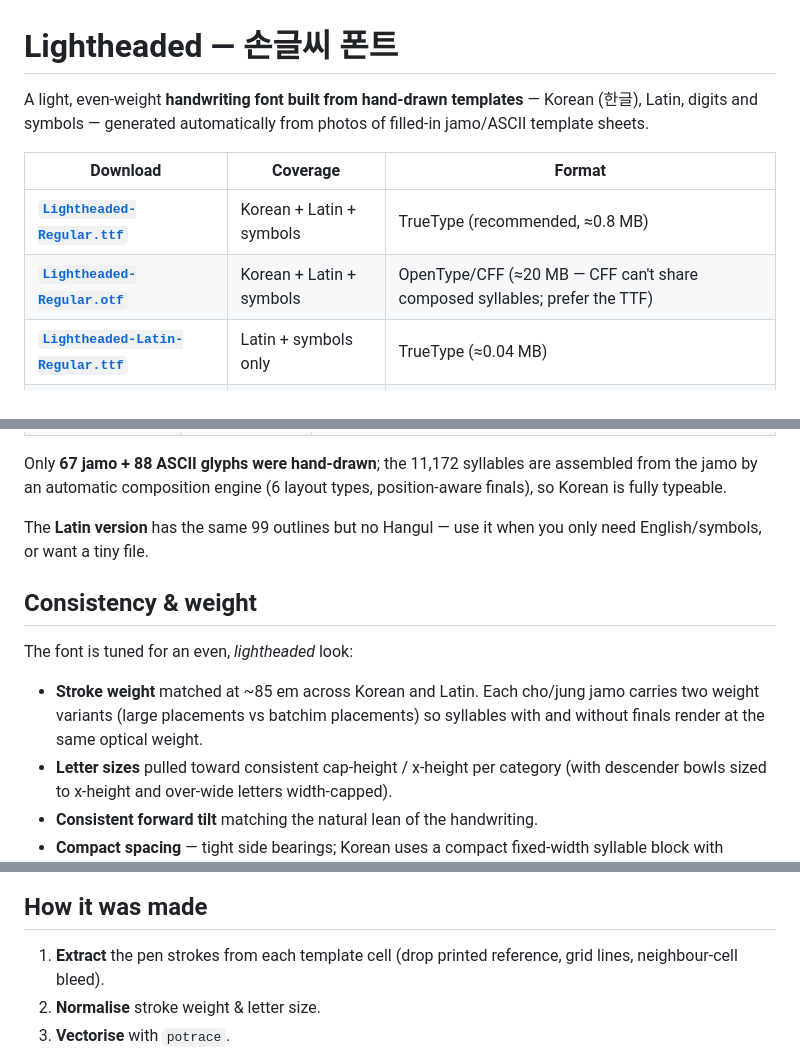
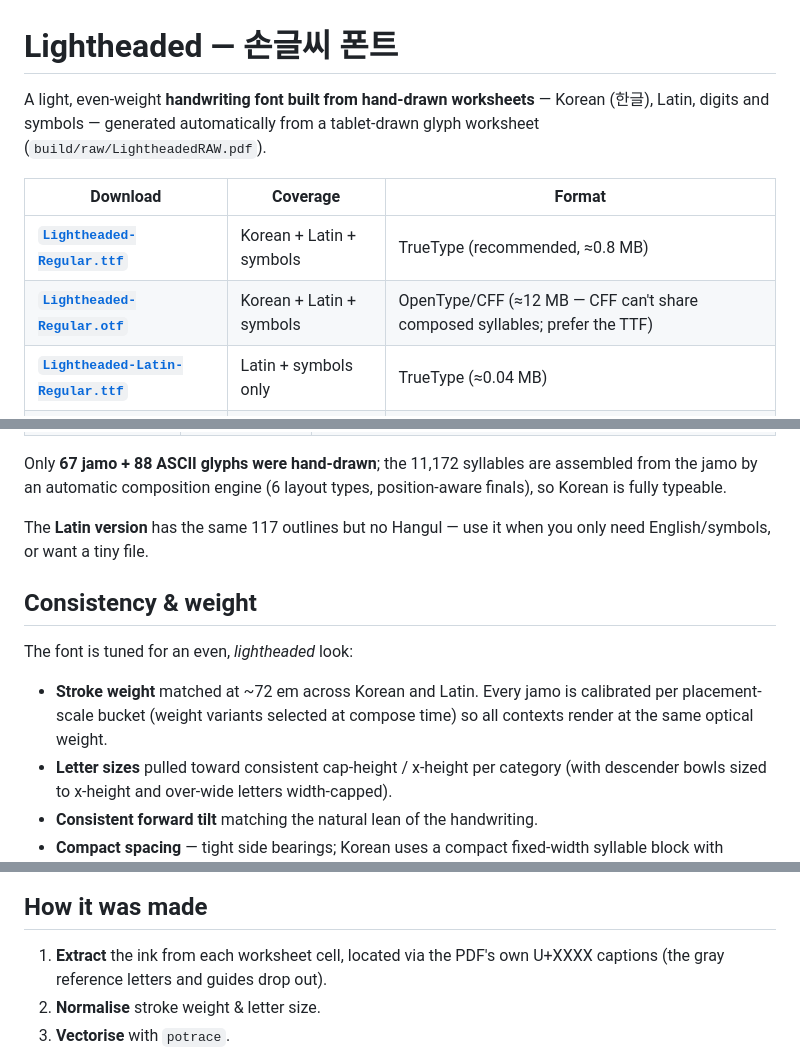
Before and after one commit to DarkerApple/KoreanFont, a Markdown page: README.md, 3 parts joined by grey strips. Rendered like a GitHub page.

Commit message:
Update README to match the v2 build
Co-Authored-By: Claude Opus 4.8 <noreply@anthropic.com>
Claude-Session: https://claude.ai/code/session_013JLVhF8rwNc6HCPcWpS652

```diff
--- a/README.md
+++ b/README.md
@@ -1,13 +1,13 @@
 # Lightheaded — 손글씨 폰트
 
-A light, even-weight **handwriting font built from hand-drawn templates** —
-Korean (한글), Latin, digits and symbols — generated automatically from photos
-of filled-in jamo/ASCII template sheets.
+A light, even-weight **handwriting font built from hand-drawn worksheets** —
+Korean (한글), Latin, digits and symbols — generated automatically from a
+tablet-drawn glyph worksheet (`build/raw/LightheadedRAW.pdf`).
 
 | Download | Coverage | Format |
 |---|---|---|
 | **[`Lightheaded-Regular.ttf`](Lightheaded-Regular.ttf)** | Korean + Latin + symbols | TrueType (recommended, ≈0.8 MB) |
-| **[`Lightheaded-Regular.otf`](Lightheaded-Regular.otf)** | Korean + Latin + symbols | OpenType/CFF (≈20 MB — CFF can't share composed syllables; prefer the TTF) |
+| **[`Lightheaded-Regular.otf`](Lightheaded-Regular.otf)** | Korean + Latin + symbols | OpenType/CFF (≈12 MB — CFF can't share composed syllables; prefer the TTF) |
 | **[`Lightheaded-Latin-Regular.ttf`](Lightheaded-Latin-Regular.ttf)** | Latin + symbols only | TrueType (≈0.04 MB) |
 | **[`Lightheaded-Latin-Regular.otf`](Lightheaded-Latin-Regular.otf)** | Latin + symbols only | OpenType/CFF |
 
@@ -28,16 +28,16 @@ Only **67 jamo + 88 ASCII glyphs were hand-drawn**; the 11,172 syllables are
 assembled from the jamo by an automatic composition engine (6 layout types,
 position-aware finals), so Korean is fully typeable.
 
-The **Latin version** has the same 99 outlines but no Hangul — use it when you
-only need English/symbols, or want a tiny file.
+The **Latin version** has the same 117 outlines but no Hangul — use it when
+you only need English/symbols, or want a tiny file.
 
 ## Consistency & weight
 
 The font is tuned for an even, *lightheaded* look:
 
-- **Stroke weight** matched at ~85 em across Korean and Latin. Each cho/jung
-  jamo carries two weight variants (large placements vs batchim placements) so
-  syllables with and without finals render at the same optical weight.
+- **Stroke weight** matched at ~72 em across Korean and Latin. Every jamo is
+  calibrated per placement-scale bucket (weight variants selected at compose
+  time) so all contexts render at the same optical weight.
 - **Letter sizes** pulled toward consistent cap-height / x-height per category
   (with descender bowls sized to x-height and over-wide letters width-capped).
 - **Consistent forward tilt** matching the natural lean of the handwriting.
@@ -48,8 +48,8 @@ The font is tuned for an even, *lightheaded* look:
 
 ## How it was made
 
-1. **Extract** the pen strokes from each template cell (drop printed reference,
-   grid lines, neighbour-cell bleed).
+1. **Extract** the ink from each worksheet cell, located via the PDF's own
+   U+XXXX captions (the gray reference letters and guides drop out).
 2. **Normalise** stroke weight & letter size.
 3. **Vectorise** with `potrace`.
 4. **Compose** all 11,172 syllables from the jamo as TrueType composites.
```
